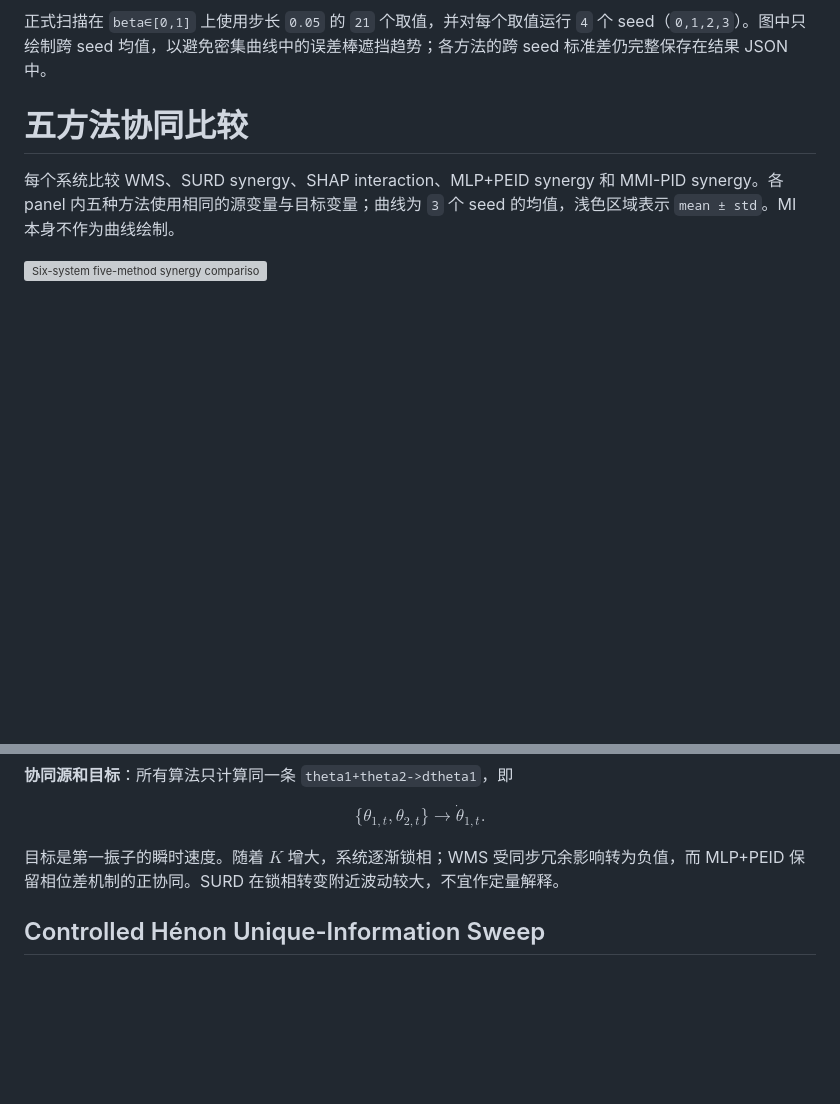
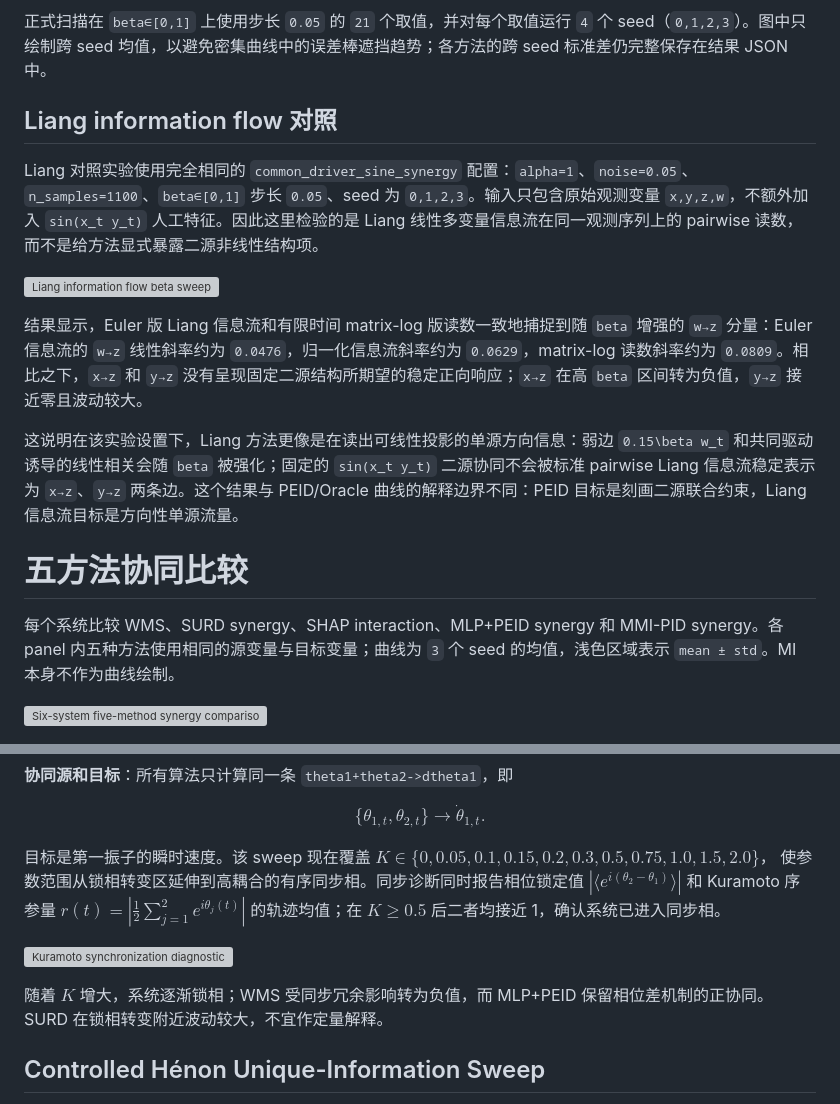
Before and after one commit to Matthew-ymz/EISyn, a Markdown page: docs/reports/Part1.md, 2 parts joined by grey strips. GitHub-like rendering; blank space fills up the shorter version; grey boxes are pictures that could not be loaded.

Commit message:
docs: 补充 Part1 对照结果说明

```diff
--- a/docs/reports/Part1.md
+++ b/docs/reports/Part1.md
@@ -52,6 +52,16 @@ $$
 ![beta 扫描单源与高阶协同组合曲线](../../fig/granger_peid_mlp_comparison/sine_beta_combined_readout_sweep.png)
 
 正式扫描在 `beta∈[0,1]` 上使用步长 `0.05` 的 `21` 个取值，并对每个取值运行 `4` 个 seed（`0,1,2,3`）。图中只绘制跨 seed 均值，以避免密集曲线中的误差棒遮挡趋势；各方法的跨 seed 标准差仍完整保存在结果 JSON 中。
+
+## Liang information flow 对照
+
+Liang 对照实验使用完全相同的 `common_driver_sine_synergy` 配置：`alpha=1`、`noise=0.05`、`n_samples=1100`、`beta∈[0,1]` 步长 `0.05`、seed 为 `0,1,2,3`。输入只包含原始观测变量 `x,y,z,w`，不额外加入 `sin(x_t y_t)` 人工特征。因此这里检验的是 Liang 线性多变量信息流在同一观测序列上的 pairwise 读数，而不是给方法显式暴露二源非线性结构项。
+
+![Liang information flow beta sweep](../../fig/granger_peid_mlp_comparison/sine_beta_liang_information_flow.png)
+
+结果显示，Euler 版 Liang 信息流和有限时间 matrix-log 版读数一致地捕捉到随 `beta` 增强的 `w→z` 分量：Euler 信息流的 `w→z` 线性斜率约为 `0.0476`，归一化信息流斜率约为 `0.0629`，matrix-log 读数斜率约为 `0.0809`。相比之下，`x→z` 和 `y→z` 没有呈现固定二源结构所期望的稳定正向响应；`x→z` 在高 `beta` 区间转为负值，`y→z` 接近零且波动较大。
+
+这说明在该实验设置下，Liang 方法更像是在读出可线性投影的单源方向信息：弱边 `0.15\beta w_t` 和共同驱动诱导的线性相关会随 `beta` 被强化；固定的 `sin(x_t y_t)` 二源协同不会被标准 pairwise Liang 信息流稳定表示为 `x→z`、`y→z` 两条边。这个结果与 PEID/Oracle 曲线的解释边界不同：PEID 目标是刻画二源联合约束，Liang 信息流目标是方向性单源流量。
 
 # 五方法协同比较
 
@@ -141,7 +151,16 @@ $$
 \dot{\theta}_{1,t}.
 $$
 
-目标是第一振子的瞬时速度。随着 $K$ 增大，系统逐渐锁相；WMS 受同步冗余影响转为负值，而 MLP+PEID 保留相位差机制的正协同。SURD 在锁相转变附近波动较大，不宜作定量解释。
+目标是第一振子的瞬时速度。该 sweep 现在覆盖
+$K\in\{0,0.05,0.1,0.15,0.2,0.3,0.5,0.75,1.0,1.5,2.0\}$，
+使参数范围从锁相转变区延伸到高耦合的有序同步相。同步诊断同时报告相位锁定值
+$|\langle e^{i(\theta_2-\theta_1)}\rangle|$ 和 Kuramoto 序参量
+$r(t)=\left|\frac{1}{2}\sum_{j=1}^2 e^{i\theta_j(t)}\right|$ 的轨迹均值；在
+$K\ge 0.5$ 后二者均接近 1，确认系统已进入同步相。
+
+![Kuramoto synchronization diagnostic](../../fig/classic_network_dynamics_benchmark/kuramoto_coupling_synergy_sweep.png)
+
+随着 $K$ 增大，系统逐渐锁相；WMS 受同步冗余影响转为负值，而 MLP+PEID 保留相位差机制的正协同。SURD 在锁相转变附近波动较大，不宜作定量解释。
 
 ## Controlled Hénon Unique-Information Sweep
 
```
